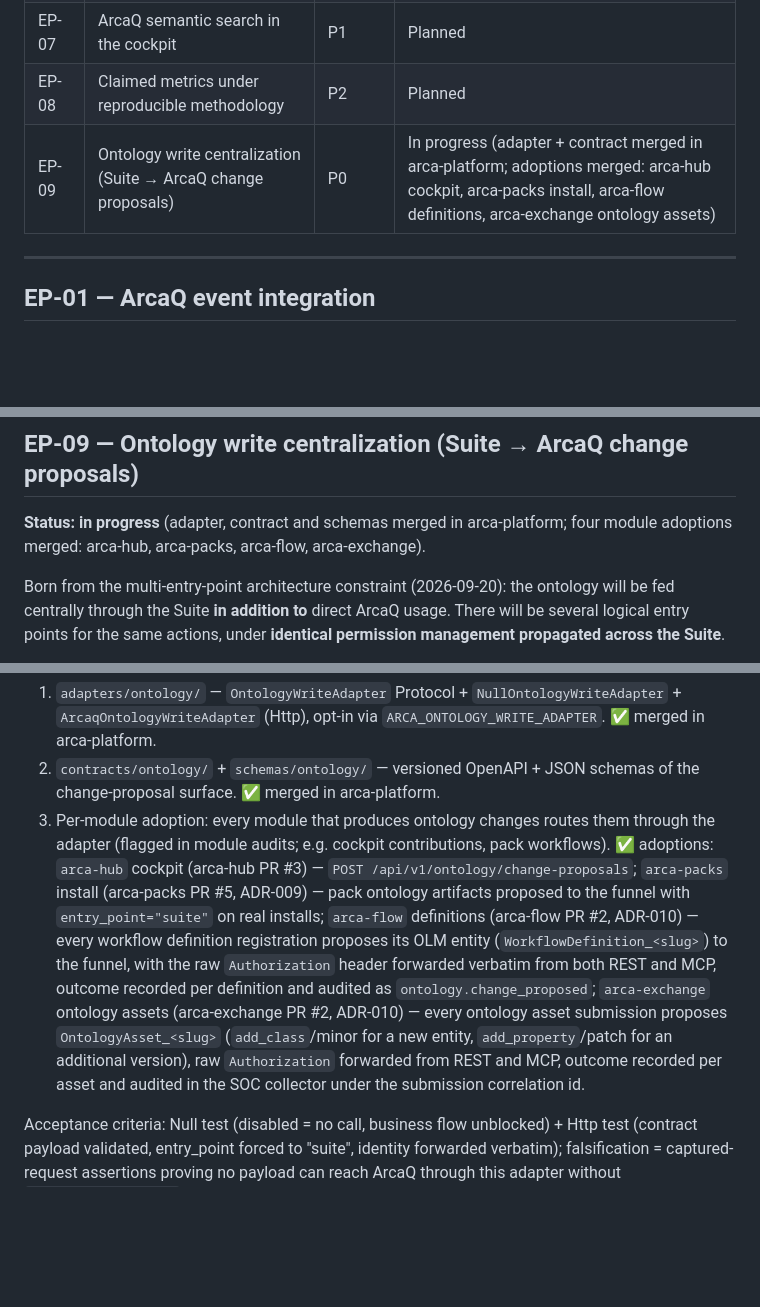
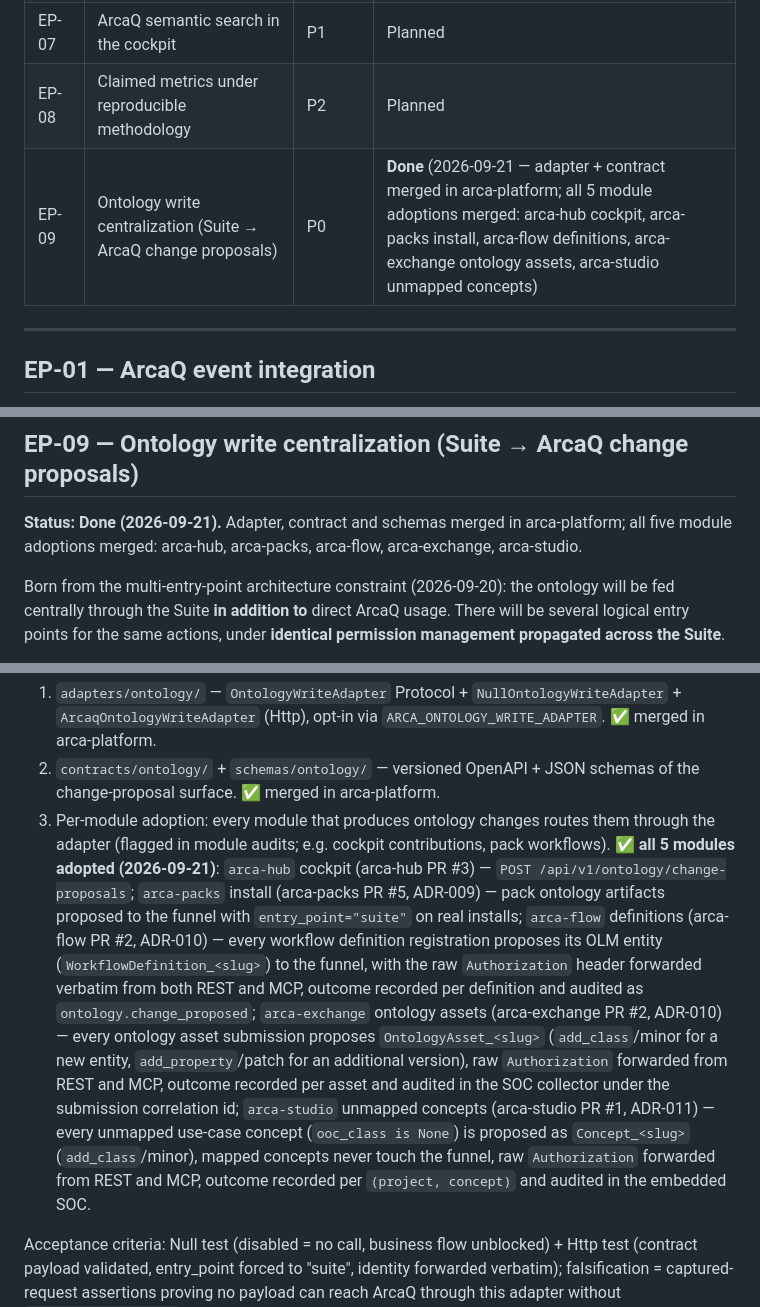
Before and after one commit to Monsau/arca-platform, a Markdown page: docs/epics/EPICS.md, 3 parts joined by grey strips. Drawn GitHub-style; blank space fills up the shorter version.

Commit message:
docs(epics): EP-09 done — all five module adoptions merged (arca-studio PR #1 closes the epic) (#9)

```diff
--- a/docs/epics/EPICS.md
+++ b/docs/epics/EPICS.md
@@ -29,7 +29,7 @@ Binding consequences, already validated in `docs/integration/arcaq-linkage-audit
 | EP-06 | Transverse schema unification (SOC, topics, shared-kernel, OLM/OOC, provenance) | P1 | Planned |
 | EP-07 | ArcaQ semantic search in the cockpit | P1 | Planned |
 | EP-08 | Claimed metrics under reproducible methodology | P2 | Planned |
-| EP-09 | Ontology write centralization (Suite → ArcaQ change proposals) | P0 | In progress (adapter + contract merged in arca-platform; adoptions merged: arca-hub cockpit, arca-packs install, arca-flow definitions, arca-exchange ontology assets) |
+| EP-09 | Ontology write centralization (Suite → ArcaQ change proposals) | P0 | **Done** (2026-09-21 — adapter + contract merged in arca-platform; all 5 module adoptions merged: arca-hub cockpit, arca-packs install, arca-flow definitions, arca-exchange ontology assets, arca-studio unmapped concepts) |
 
 ---
 
@@ -96,7 +96,7 @@ Deliverables:
 
 ## EP-09 — Ontology write centralization (Suite → ArcaQ change proposals)
 
-**Status: in progress** (adapter, contract and schemas merged in arca-platform; four module adoptions merged: arca-hub, arca-packs, arca-flow, arca-exchange).
+**Status: Done (2026-09-21).** Adapter, contract and schemas merged in arca-platform; all five module adoptions merged: arca-hub, arca-packs, arca-flow, arca-exchange, arca-studio.
 
 Born from the multi-entry-point architecture constraint (2026-09-20): the ontology will be fed centrally through the Suite **in addition to** direct ArcaQ usage. There will be several logical entry points for the same actions, under **identical permission management propagated across the Suite**.
 
@@ -111,7 +111,7 @@ Binding rules (extend golden rule #3 "reference, never redefine" to writes):
 Deliverables:
 1. `adapters/ontology/` — `OntologyWriteAdapter` Protocol + `NullOntologyWriteAdapter` + `ArcaqOntologyWriteAdapter` (Http), opt-in via `ARCA_ONTOLOGY_WRITE_ADAPTER`. ✅ merged in arca-platform.
 2. `contracts/ontology/` + `schemas/ontology/` — versioned OpenAPI + JSON schemas of the change-proposal surface. ✅ merged in arca-platform.
-3. Per-module adoption: every module that produces ontology changes routes them through the adapter (flagged in module audits; e.g. cockpit contributions, pack workflows). ✅ adoptions: `arca-hub` cockpit (arca-hub PR #3) — `POST /api/v1/ontology/change-proposals`; `arca-packs` install (arca-packs PR #5, ADR-009) — pack ontology artifacts proposed to the funnel with `entry_point="suite"` on real installs; `arca-flow` definitions (arca-flow PR #2, ADR-010) — every workflow definition registration proposes its OLM entity (`WorkflowDefinition_<slug>`) to the funnel, with the raw `Authorization` header forwarded verbatim from both REST and MCP, outcome recorded per definition and audited as `ontology.change_proposed`; `arca-exchange` ontology assets (arca-exchange PR #2, ADR-010) — every ontology asset submission proposes `OntologyAsset_<slug>` (`add_class`/minor for a new entity, `add_property`/patch for an additional version), raw `Authorization` forwarded from REST and MCP, outcome recorded per asset and audited in the SOC collector under the submission correlation id.
+3. Per-module adoption: every module that produces ontology changes routes them through the adapter (flagged in module audits; e.g. cockpit contributions, pack workflows). ✅ **all 5 modules adopted (2026-09-21)**: `arca-hub` cockpit (arca-hub PR #3) — `POST /api/v1/ontology/change-proposals`; `arca-packs` install (arca-packs PR #5, ADR-009) — pack ontology artifacts proposed to the funnel with `entry_point="suite"` on real installs; `arca-flow` definitions (arca-flow PR #2, ADR-010) — every workflow definition registration proposes its OLM entity (`WorkflowDefinition_<slug>`) to the funnel, with the raw `Authorization` header forwarded verbatim from both REST and MCP, outcome recorded per definition and audited as `ontology.change_proposed`; `arca-exchange` ontology assets (arca-exchange PR #2, ADR-010) — every ontology asset submission proposes `OntologyAsset_<slug>` (`add_class`/minor for a new entity, `add_property`/patch for an additional version), raw `Authorization` forwarded from REST and MCP, outcome recorded per asset and audited in the SOC collector under the submission correlation id; `arca-studio` unmapped concepts (arca-studio PR #1, ADR-011) — every unmapped use-case concept (`ooc_class is None`) is proposed as `Concept_<slug>` (`add_class`/minor), mapped concepts never touch the funnel, raw `Authorization` forwarded from REST and MCP, outcome recorded per `(project, concept)` and audited in the embedded SOC.
 
 Acceptance criteria: Null test (disabled = no call, business flow unblocked) + Http test (contract payload validated, entry_point forced to "suite", identity forwarded verbatim); falsification = captured-request assertions proving no payload can reach ArcaQ through this adapter without `entry_point="suite"` and that identity propagation cannot be silently dropped.
 
```
